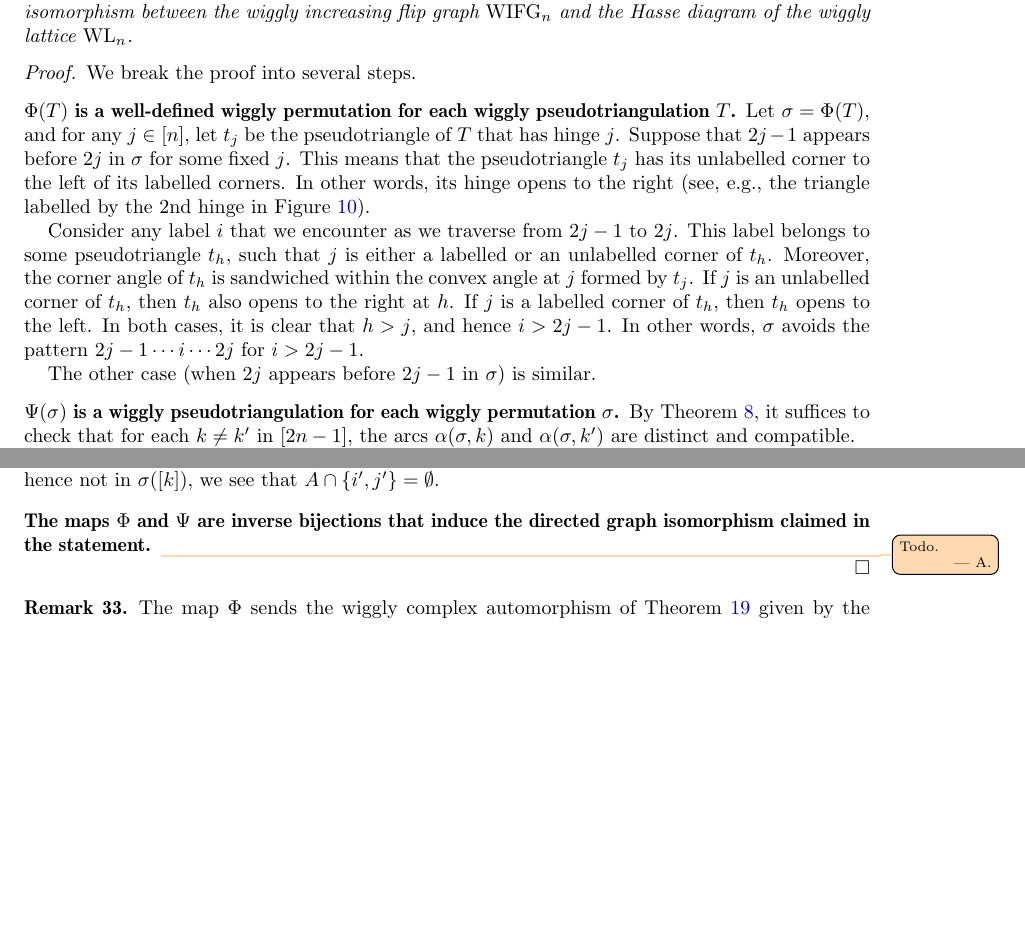
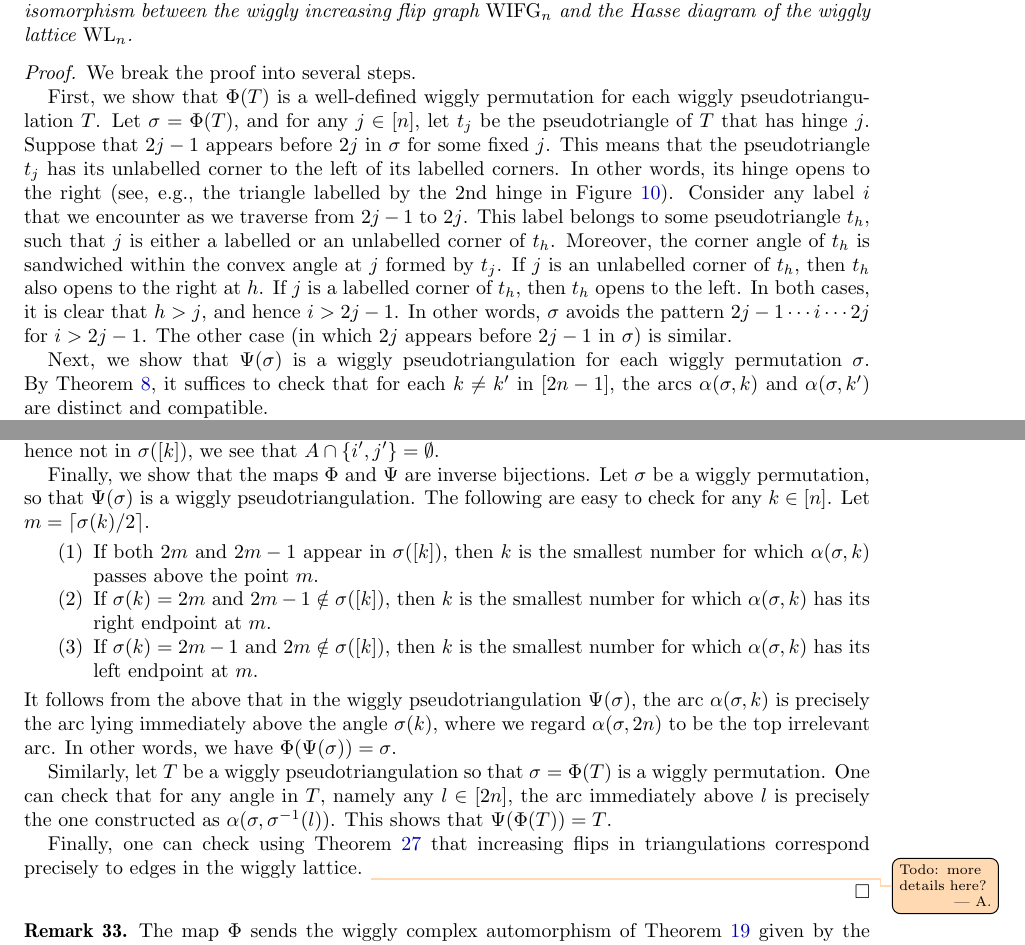
Before and after one commit to vpilaud/wiggly, a LaTeX paper (draft/wigglyhedra.tex): two parts of pages 10 and 11 of 21, joined at a grey line, cut so that both start at the same text, the shorter picture padded with empty space. Compiled offline with pdfLaTeX.

Commit message:
Added some more words in the bijection proof.

```diff
--- a/draft/wigglyhedra.tex
+++ b/draft/wigglyhedra.tex
@@ -754,12 +754,12 @@ The maps~$\Phi$ of \cref{def:bijection1} and $\Psi$ of \cref{def:bijection2} def
 \begin{proof}
   % We first have to prove that~$\Phi$ and~$\Psi$ are well-defined.
   We break the proof into several steps.
-  \subsection*{\(\Phi(T)\) is a well-defined wiggly permutation for each wiggly pseudotriangulation \(T\).}
+
+  First, we show that \(\Phi(T)\) is a well-defined wiggly permutation for each wiggly pseudotriangulation \(T\).
   Let \(\sigma = \Phi(T)\), and for any \(j \in [n]\), let \(t_j\) be the pseudotriangle of \(T\) that has hinge \(j\).
   Suppose that \(2j-1\) appears before \(2j\) in \(\sigma\) for some fixed \(j\).
   This means that the pseudotriangle \(t_j\) has its unlabelled corner to the left of its labelled corners.
   In other words, its hinge opens to the right (see, e.g., the triangle labelled by the \(2\)nd hinge in~\cref{fig:bijection}).
-
   Consider any label \(i\) that we encounter as we traverse from \(2j-1\) to \(2j\).
   This label belongs to some pseudotriangle \(t_h\), such that \(j\) is either a labelled or an unlabelled corner of \(t_h\).
   Moreover, the corner angle of \(t_h\) is sandwiched within the convex angle at \(j\) formed by \(t_j\).
@@ -767,10 +767,9 @@ The maps~$\Phi$ of \cref{def:bijection1} and $\Psi$ of \cref{def:bijection2} def
   If \(j\) is a labelled corner of \(t_h\), then \(t_h\) opens to the left.
   In both cases, it is clear that \(h > j\), and hence \(i > 2j-1\).
   In other words, \(\sigma\) avoids the pattern \(2j-1 \cdots i \cdots 2j\) for \(i > 2j-1\).
+  The other case (in which \(2j\) appears before \(2j-1\) in \(\sigma\)) is similar.
 
-  The other case (when \(2j\) appears before \(2j-1\) in \(\sigma\)) is similar.
-
-  \subsection*{\(\Psi(\sigma)\) is a wiggly pseudotriangulation for each wiggly permutation \(\sigma\).}
+  Next, we show that \(\Psi(\sigma)\) is a wiggly pseudotriangulation for each wiggly permutation \(\sigma\).
   By~\cref{prop:wigglyPseudotriangulations}, it suffices to check that for each \(k \neq k'\) in \([2n-1]\), the arcs
   \(\alpha(\sigma,k)\) and \(\alpha(\sigma,k')\) are distinct and compatible.
 
@@ -797,8 +796,25 @@ The maps~$\Phi$ of \cref{def:bijection1} and $\Psi$ of \cref{def:bijection2} def
   So \(A \cap B' = \emptyset\).
   Since \(2i - 1, 2j \in \sigma([k]) \subset \sigma([k'])\), we see that \(\{i,j\} \cap B' = \emptyset\).
   Since \(2i', 2j'-1 \notin \sigma([k'])\) hence not in \(\sigma([k])\), we see that \(A \cap \{i',j'\} = \emptyset\).
-  \subsection*{The maps \(\Phi\) and \(\Psi\) are inverse bijections that induce the directed graph isomorphism claimed in the statement.}
-  \asilata{Todo.}
+
+  Finally, we show that the maps \(\Phi\) and \(\Psi\) are inverse bijections.
+  Let \(\sigma\) be a wiggly permutation, so that \(\Psi(\sigma)\) is a wiggly pseudotriangulation.
+  The following are easy to check for any \(k \in [n]\).
+  Let \(m = \lceil \sigma(k)/2 \rceil\).
+  \begin{enumerate}
+  \item If both \(2m\) and \(2m -1\) appear in \(\sigma([k])\), then \(k\) is the smallest number for which \(\alpha(\sigma,k)\) passes above the point \(m\).
+  \item If \(\sigma(k) = 2m\) and \(2m - 1 \notin \sigma([k])\), then \(k\) is the smallest number for which \(\alpha(\sigma,k)\) has its right endpoint at \(m\).
+  \item If \(\sigma(k) = 2m - 1\) and \(2m \notin \sigma([k])\), then \(k\) is the smallest number for which \(\alpha(\sigma,k)\) has its left endpoint at \(m\).
+  \end{enumerate}
+  It follows from the above that in the wiggly pseudotriangulation \(\Psi(\sigma)\), the arc \(\alpha(\sigma,k)\) is precisely the arc lying immediately above the angle \(\sigma(k)\), where we regard \(\alpha(\sigma,2n)\) to be the top irrelevant arc.
+  In other words, we have \(\Phi(\Psi(\sigma)) = \sigma\).
+
+  Similarly, let \(T\) be a wiggly pseudotriangulation so that \(\sigma = \Phi(T)\) is a wiggly permutation.
+  One can check that for any angle in \(T\), namely any \(l \in [2n]\), the arc immediately above \(l\) is precisely the one constructed as \(\alpha(\sigma,\sigma^{-1}(l))\).
+  This shows that \(\Psi(\Phi(T)) = T\).
+
+  Finally, one can check using~\cref{lem:wigglyCoverRelation} that increasing flips in triangulations correspond precisely to edges in the wiggly lattice.
+  \asilata{Todo: more details here?}
 \item
 
 
```
Also changed, not shown: draft/wigglyhedra.tex (2 more changed lines).
